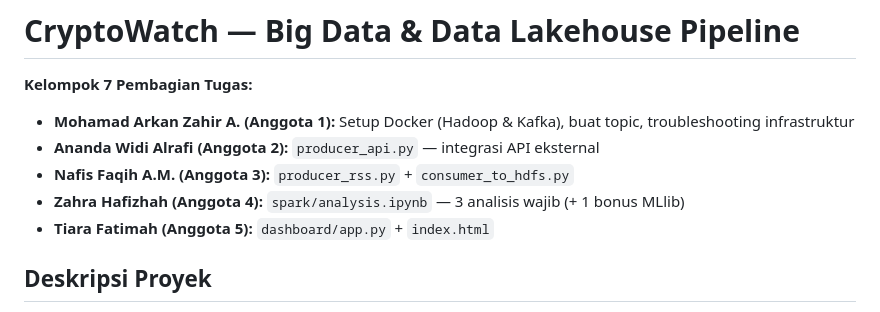
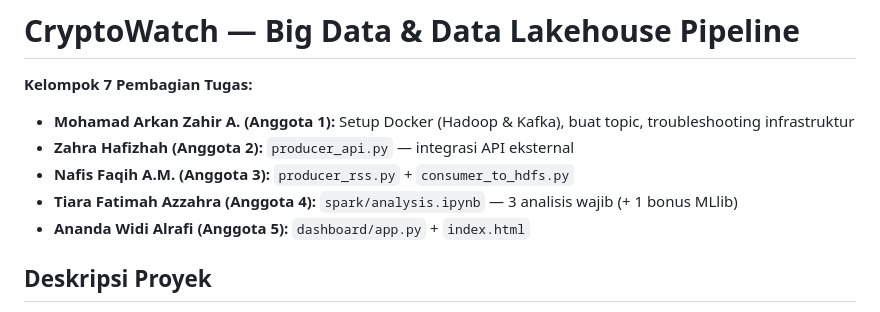
Before and after one commit to Arkanzahir/ETS-BigData-CryptoWatch, a Markdown page: README.md, the part around the change. Drawn GitHub-style.

```diff
--- a/README.md
+++ b/README.md
@@ -2,10 +2,10 @@
 
 **Kelompok 7 Pembagian Tugas:**
 - **Mohamad Arkan Zahir A. (Anggota 1):** Setup Docker (Hadoop & Kafka), buat topic, troubleshooting infrastruktur
-- **Ananda Widi Alrafi (Anggota 2):** `producer_api.py` — integrasi API eksternal
+- **Zahra Hafizhah (Anggota 2):** `producer_api.py` — integrasi API eksternal
 - **Nafis Faqih A.M. (Anggota 3):** `producer_rss.py` + `consumer_to_hdfs.py`
-- **Zahra Hafizhah (Anggota 4):** `spark/analysis.ipynb` — 3 analisis wajib (+ 1 bonus MLlib)
-- **Tiara Fatimah (Anggota 5):** `dashboard/app.py` + `index.html`
+- **Tiara Fatimah Azzahra (Anggota 4):** `spark/analysis.ipynb` — 3 analisis wajib (+ 1 bonus MLlib)
+- **Ananda Widi Alrafi (Anggota 5):** `dashboard/app.py` + `index.html`
 
 
 ## Deskripsi Proyek
```
